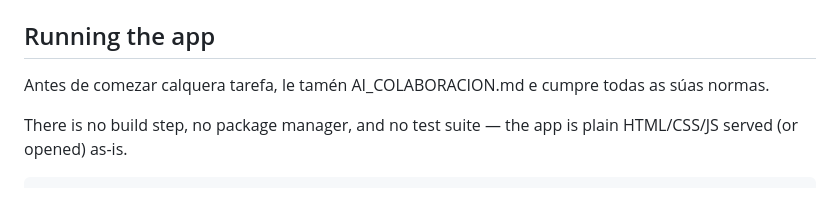
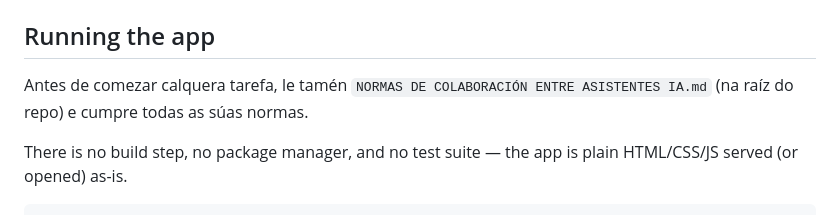
Before and after one commit to GusTempranillo/que-comemos-hoxe, a Markdown page: CLAUDE.md, the part around the change. Rendered like a GitHub page.

```diff
--- a/CLAUDE.md
+++ b/CLAUDE.md
@@ -10,7 +10,7 @@ Read `DOCS/` before making non-trivial changes, in this order: `VISION.md` → `
 
 ## Running the app
 
-Antes de comezar calquera tarefa, le tamén AI_COLABORACION.md e cumpre todas as súas normas.
+Antes de comezar calquera tarefa, le tamén `NORMAS DE COLABORACIÓN ENTRE ASISTENTES IA.md` (na raíz do repo) e cumpre todas as súas normas.
 
 There is no build step, no package manager, and no test suite — the app is plain HTML/CSS/JS served (or opened) as-is.
 
```
Also changed, not shown: NORMAS DE COLABORACIÓN ENTRE ASISTENTES IA.md (+14 -3 lines).
